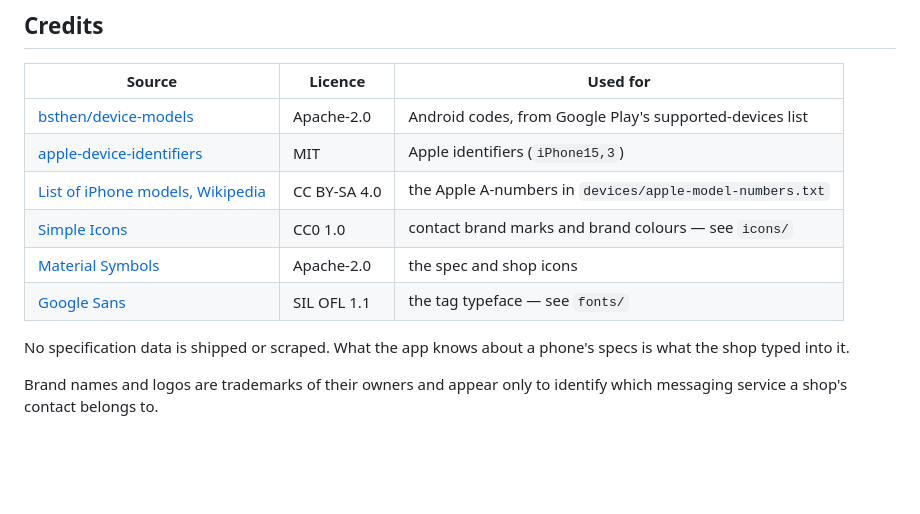
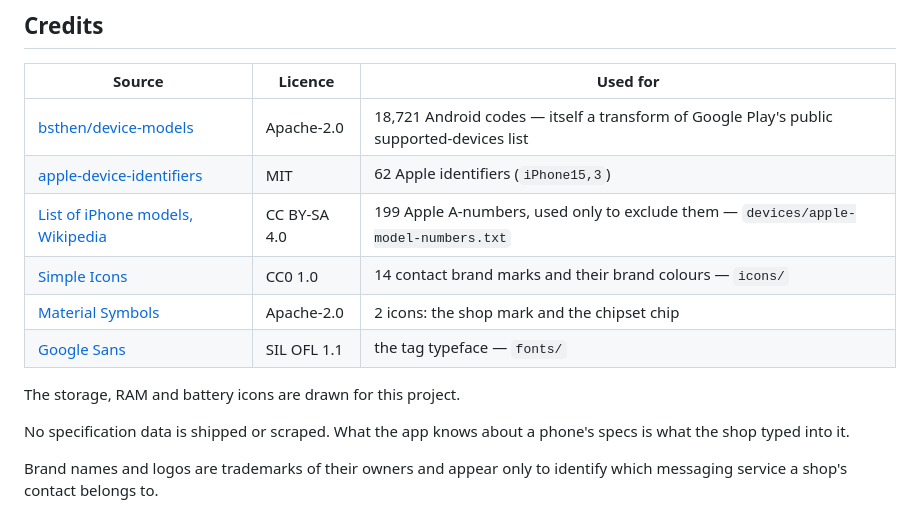
Before and after one commit to FelisiaCH/SimpleMobilePriceTagMaker, a Markdown page: README.md, the part around the change. Drawn GitHub-style; blank space fills up the shorter version.

Commit message:
docs: say exactly what each credited source supplies
Every source is still used — nothing to drop — but the Material Symbols line
claimed the spec icons generally when only two icons come from there, the shop
mark and the chipset chip. Storage, RAM and battery are drawn for this project.
Each row now carries the count it actually contributes.

Also recorded in the handoff that Google publishes the supported-devices CSV
directly with no login, so T1's fetch half need not go through a 6-star mirror.

Co-Authored-By: Claude Opus 5 <noreply@anthropic.com>

```diff
--- a/README.md
+++ b/README.md
@@ -58,12 +58,14 @@ need shortening, e.g. `Snap 8 Elite` and `MTK D9300`.
 
 | Source | Licence | Used for |
 |---|---|---|
-| [bsthen/device-models](https://github.com/bsthen/device-models) | Apache-2.0 | Android codes, from Google Play's supported-devices list |
-| [apple-device-identifiers](https://github.com/kyle-seongwoo-jun/apple-device-identifiers) | MIT | Apple identifiers (`iPhone15,3`) |
-| [List of iPhone models, Wikipedia](https://en.wikipedia.org/wiki/List_of_iPhone_models) | CC BY-SA 4.0 | the Apple A-numbers in `devices/apple-model-numbers.txt` |
-| [Simple Icons](https://simpleicons.org) | CC0 1.0 | contact brand marks and brand colours — see `icons/` |
-| [Material Symbols](https://github.com/google/material-design-icons) | Apache-2.0 | the spec and shop icons |
-| [Google Sans](https://fonts.google.com/specimen/Google+Sans) | SIL OFL 1.1 | the tag typeface — see `fonts/` |
+| [bsthen/device-models](https://github.com/bsthen/device-models) | Apache-2.0 | 18,721 Android codes — itself a transform of Google Play's public supported-devices list |
+| [apple-device-identifiers](https://github.com/kyle-seongwoo-jun/apple-device-identifiers) | MIT | 62 Apple identifiers (`iPhone15,3`) |
+| [List of iPhone models, Wikipedia](https://en.wikipedia.org/wiki/List_of_iPhone_models) | CC BY-SA 4.0 | 199 Apple A-numbers, used only to exclude them — `devices/apple-model-numbers.txt` |
+| [Simple Icons](https://simpleicons.org) | CC0 1.0 | 14 contact brand marks and their brand colours — `icons/` |
+| [Material Symbols](https://github.com/google/material-design-icons) | Apache-2.0 | 2 icons: the shop mark and the chipset chip |
+| [Google Sans](https://fonts.google.com/specimen/Google+Sans) | SIL OFL 1.1 | the tag typeface — `fonts/` |
+
+The storage, RAM and battery icons are drawn for this project.
 
 No specification data is shipped or scraped. What the app knows about a phone's
 specs is what the shop typed into it.
```
